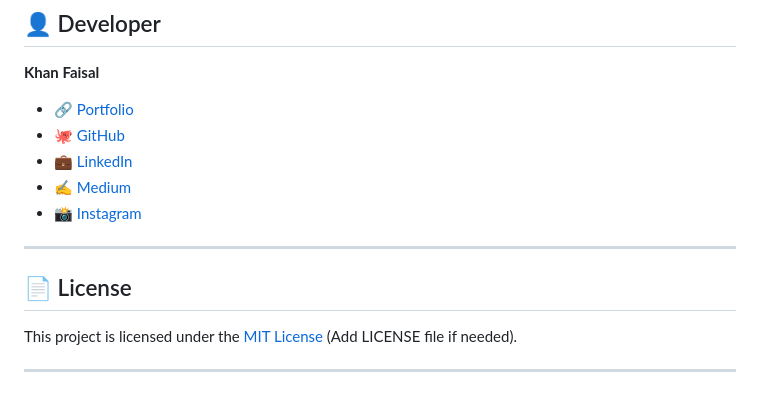
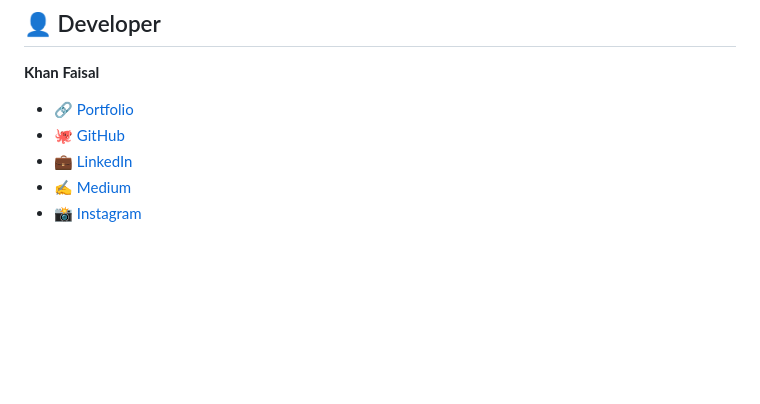
Before and after one commit to khanfaisal79960/VeritasFeed, a Markdown page: README.md, the part around the change. GitHub-like rendering; blank space fills up the shorter version.

```diff
--- a/README.md
+++ b/README.md
@@ -167,11 +167,3 @@ Open [http://127.0.0.1:5000](http://127.0.0.1:5000) in your browser.
 - 💼 [LinkedIn](https://www.linkedin.com/in/khanfaisal79960)
 - ✍️ [Medium](https://medium.com/@khanfaisal79960)
 - 📸 [Instagram](https://instagram.com/mr._perfect_1004)
-
----
-
-## 📄 License
-
-This project is licensed under the [MIT License](LICENSE) (Add LICENSE file if needed).
-
----
```
